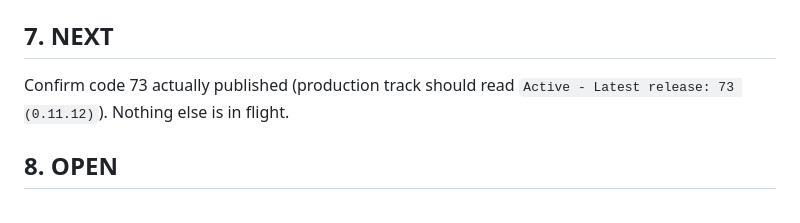
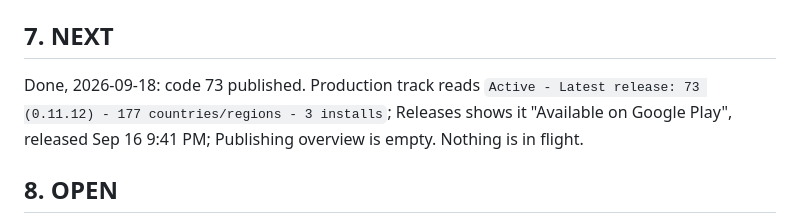
Before and after one commit to jamesleemoore2020-sketch/ChefVoice, a Markdown page: HANDOFF_2026-09-17_SESSION5.md, the part around the change. Drawn GitHub-style.

```diff
--- a/HANDOFF_2026-09-17_SESSION5.md
+++ b/HANDOFF_2026-09-17_SESSION5.md
@@ -73,8 +73,9 @@ the exact `org.jni_zero` path from 0.11.5, never before run minified. No
   `firebase deploy --only hosting:pwa --project chefvoice-d7fec`).
 
 ## 7. NEXT
-Confirm code 73 actually published (production track should read `Active - Latest release: 73
-(0.11.12)`). Nothing else is in flight.
+Done, 2026-09-18: code 73 published. Production track reads `Active - Latest release: 73
+(0.11.12) - 177 countries/regions - 3 installs`; Releases shows it "Available on Google Play",
+released Sep 16 9:41 PM; Publishing overview is empty. Nothing is in flight.
 
 ## 8. OPEN
 - Whether `possible-missed-step` should auto-apply like ingredients do (carried from session 4,
```
Also changed, not shown: BUILD_STATUS.md (+7 -0 lines).
